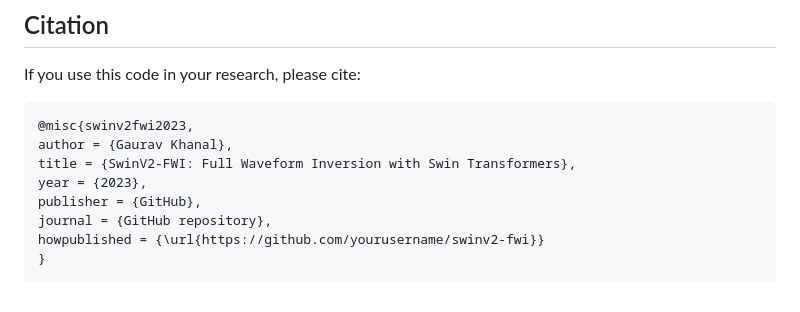
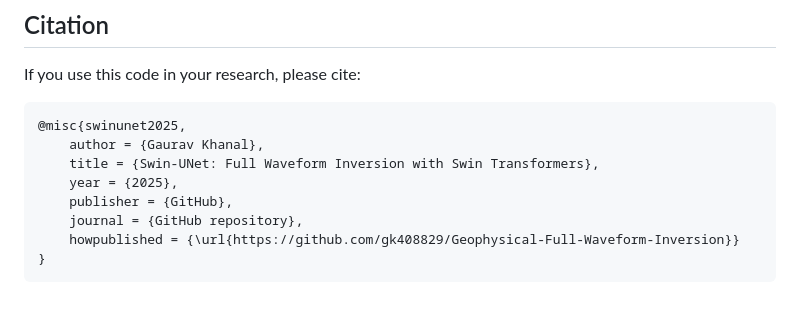
Before and after one commit to gk408829/Geophysical-Full-Waveform-Inversion, a Markdown page: README.md, the part around the change. GitHub-like rendering.

```diff
--- a/README.md
+++ b/README.md
@@ -173,11 +173,11 @@ The script is organized into logical, reusable components:
 
 If you use this code in your research, please cite:
 
-    @misc{swinv2fwi2023,
-    author = {Gaurav Khanal},
-    title = {SwinV2-FWI: Full Waveform Inversion with Swin Transformers},
-    year = {2023},
-    publisher = {GitHub},
-    journal = {GitHub repository},
-    howpublished = {\url{https://github.com/yourusername/swinv2-fwi}}
+    @misc{swinunet2025,
+        author = {Gaurav Khanal},
+        title = {Swin-UNet: Full Waveform Inversion with Swin Transformers},
+        year = {2025},
+        publisher = {GitHub},
+        journal = {GitHub repository},
+        howpublished = {\url{https://github.com/gk408829/Geophysical-Full-Waveform-Inversion}}
     }
```
